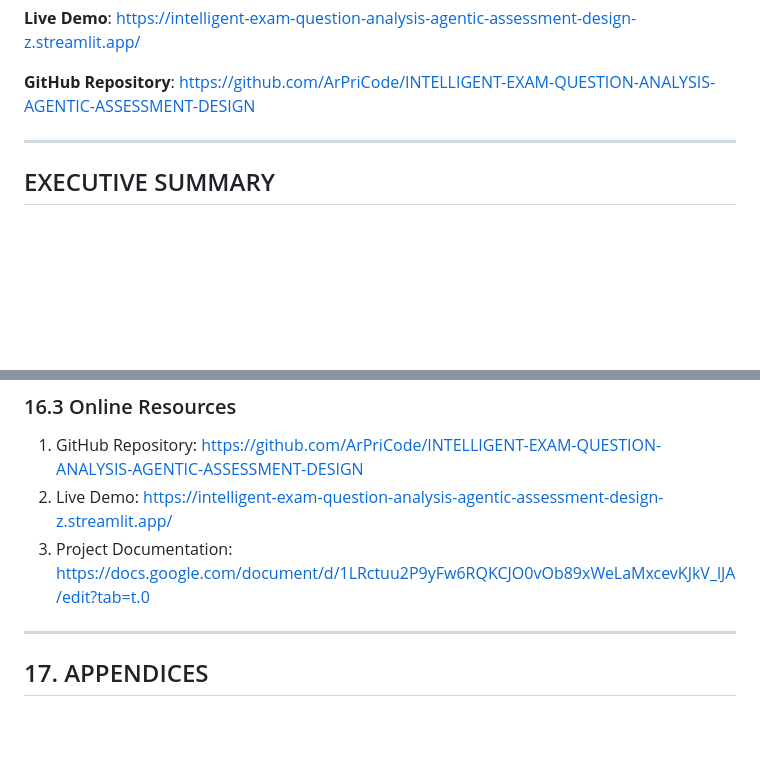
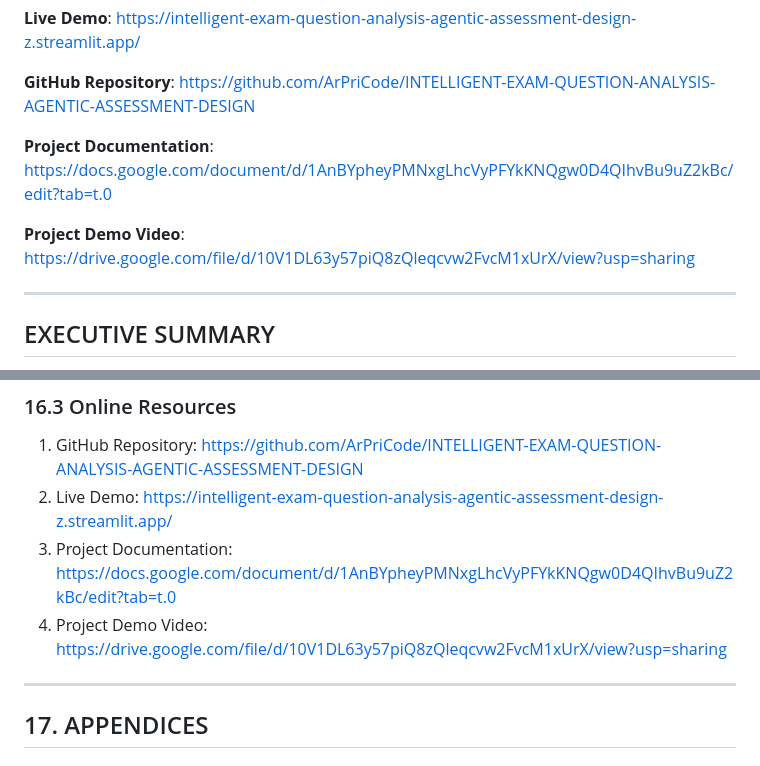
Before and after one commit to ArPriCode/INTELLIGENT-EXAM-QUESTION-ANALYSIS-AGENTIC-ASSESSMENT-DESIGN, a Markdown page: PROJECT_REPORT.md, 2 parts joined by grey strips. Rendered like a GitHub page; blank space fills up the shorter version.

```diff
--- a/PROJECT_REPORT.md
+++ b/PROJECT_REPORT.md
@@ -20,6 +20,10 @@
 **Live Demo**: https://intelligent-exam-question-analysis-agentic-assessment-design-z.streamlit.app/
 
 **GitHub Repository**: https://github.com/ArPriCode/INTELLIGENT-EXAM-QUESTION-ANALYSIS-AGENTIC-ASSESSMENT-DESIGN
+
+**Project Documentation**: https://docs.google.com/document/d/1AnBYpheyPMNxgLhcVyPFYkKNQgw0D4QIhvBu9uZ2kBc/edit?tab=t.0
+
+**Project Demo Video**: https://drive.google.com/file/d/10V1DL63y57piQ8zQleqcvw2FvcM1xUrX/view?usp=sharing
 
 ---
 
@@ -875,7 +879,8 @@ This project successfully demonstrates the application of classical machine lear
 
 1. GitHub Repository: https://github.com/ArPriCode/INTELLIGENT-EXAM-QUESTION-ANALYSIS-AGENTIC-ASSESSMENT-DESIGN
 2. Live Demo: https://intelligent-exam-question-analysis-agentic-assessment-design-z.streamlit.app/
-3. Project Documentation: https://docs.google.com/document/d/1LRctuu2P9yFw6RQKCJO0vOb89xWeLaMxcevKJkV_lJA/edit?tab=t.0
+3. Project Documentation: https://docs.google.com/document/d/1AnBYpheyPMNxgLhcVyPFYkKNQgw0D4QIhvBu9uZ2kBc/edit?tab=t.0
+4. Project Demo Video: https://drive.google.com/file/d/10V1DL63y57piQ8zQleqcvw2FvcM1xUrX/view?usp=sharing
 
 ---
 
```
Also changed, not shown: README.md (+1 -1 lines).
